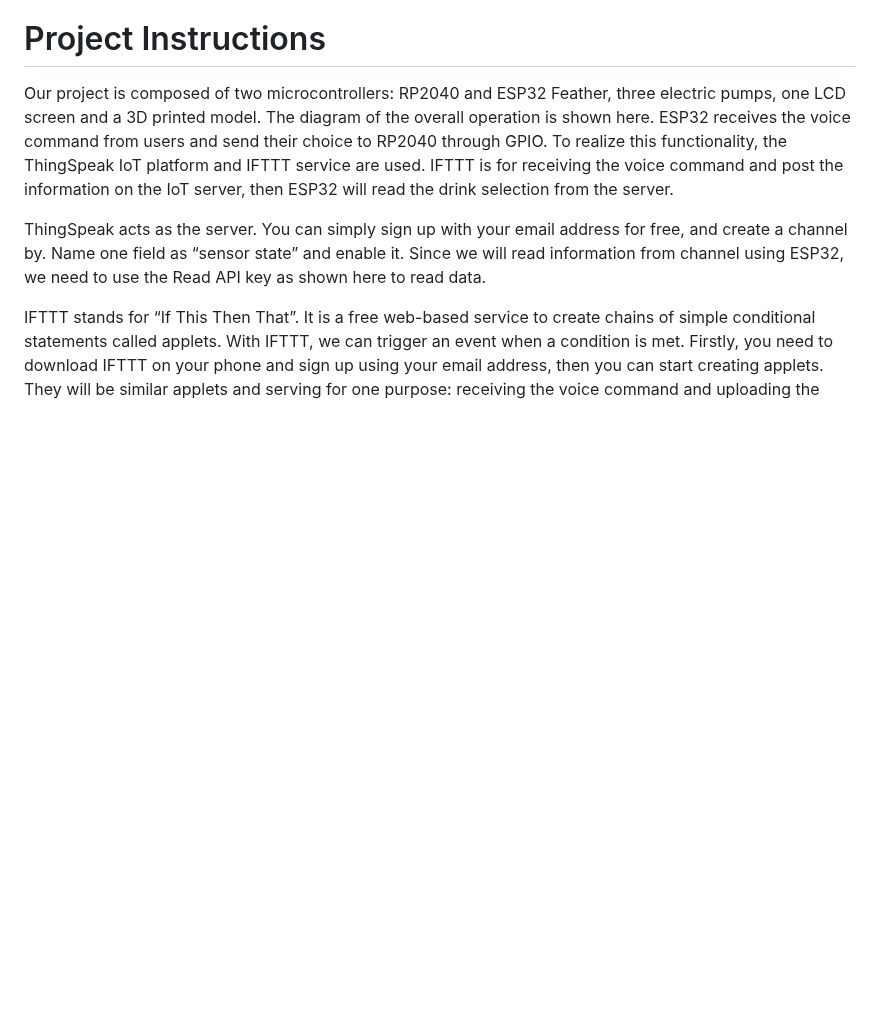
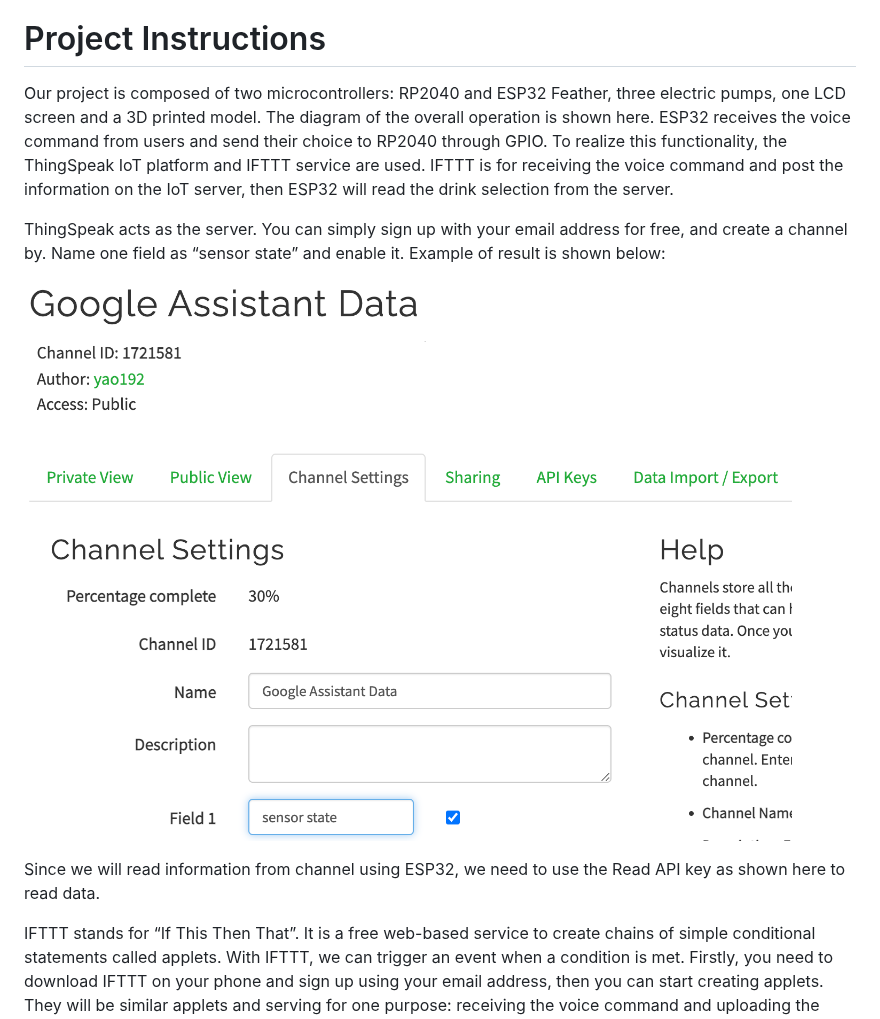
Before and after one commit to ESE519positive/ESE519positive.github.io, a Markdown page: README.md, the part around the change. Rendered like a GitHub page; blank space fills up the shorter version.

```diff
--- a/README.md
+++ b/README.md
@@ -6,7 +6,14 @@ The purpose of our project is to build an automatic cocktail machine that can pr
 
 Our project is composed of two microcontrollers: RP2040 and ESP32 Feather, three electric pumps, one LCD screen and a 3D printed model. The diagram of the overall operation is shown here. ESP32 receives the voice command from users and send their choice to RP2040 through GPIO. To realize this functionality, the ThingSpeak IoT platform and IFTTT service are used. IFTTT is for receiving the voice command and post the information on the IoT server, then ESP32 will read the drink selection from the server.
 
-ThingSpeak acts as the server. You can simply sign up with your email address for free, and create a channel by. Name one field as “sensor state” and enable it. Since we will read information from channel using ESP32, we need to use the Read API key as shown here to read data.
+ThingSpeak acts as the server. You can simply sign up with your email address for free, and create a channel by. Name one field as “sensor state” and enable it. Example of result is shown below:
+
+
+<p>
+    <img src="/Instruction/ThingSpeak1.png"/>
+</p>
+
+Since we will read information from channel using ESP32, we need to use the Read API key as shown here to read data.
 
 IFTTT stands for “If This Then That”. It is a free web-based service to create chains of simple conditional statements called applets. With IFTTT, we can trigger an event when a condition is met. Firstly, you need to download IFTTT on your phone and sign up using your email address, then you can start creating applets. They will be similar applets and serving for one purpose: receiving the voice command and uploading the information onto a server. To create an IFTTT applet, you pick a trigger then an action, respectively corresponding to “If This” and “Then That”. In this project we choose Google Assistant as our trigger. Download Google Assistant on your phone and sign in with your gmail. On IFTTT, use Google Assistant as the trigger and set the gradient as the drink name, [as shown here](https://github.com/ESE519positive/ESE519positive.github.io/blob/main/Instruction/pic2.png). Then, use Webhooks as the action, use the Write API Key provided on ThingSpeak to upload the drink name. The configuration is [shown as this](https://github.com/ESE519positive/ESE519positive.github.io/blob/main/Instruction/pic1.png).
 
```
